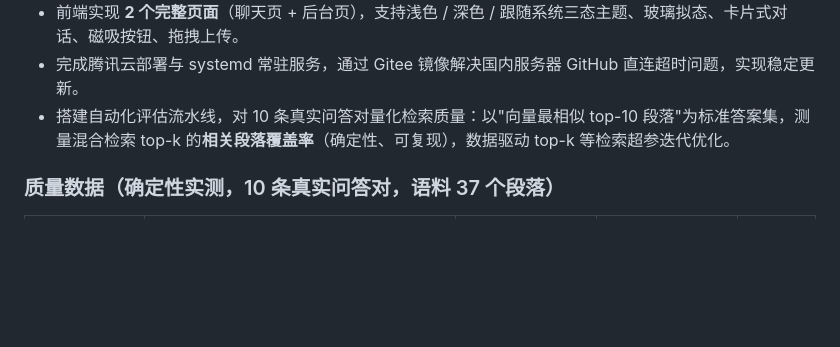
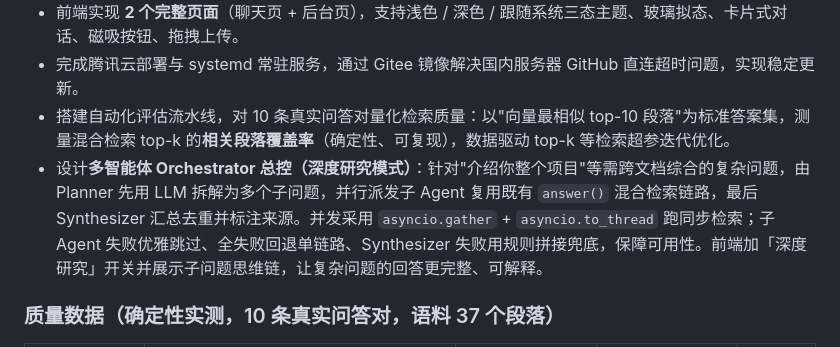
Before and after one commit to xchhhh/information, a Markdown page: PROJECT_EXPERIENCE.md, the part around the change. Rendered like a GitHub page; blank space fills up the shorter version.

Commit message:
docs: PROJECT_EXPERIENCE.md 补充多智能体 Orchestrator 架构亮点

```diff
--- a/PROJECT_EXPERIENCE.md
+++ b/PROJECT_EXPERIENCE.md
@@ -26,6 +26,7 @@ Python、FastAPI、Uvicorn、Milvus-Lite、火山方舟 Doubao Embedding、DeepS
 - 前端实现 **2 个完整页面**（聊天页 + 后台页），支持浅色 / 深色 / 跟随系统三态主题、玻璃拟态、卡片式对话、磁吸按钮、拖拽上传。
 - 完成腾讯云部署与 systemd 常驻服务，通过 Gitee 镜像解决国内服务器 GitHub 直连超时问题，实现稳定更新。
 - 搭建自动化评估流水线，对 10 条真实问答对量化检索质量：以"向量最相似 top-10 段落"为标准答案集，测量混合检索 top-k 的**相关段落覆盖率**（确定性、可复现），数据驱动 top-k 等检索超参迭代优化。
+- 设计**多智能体 Orchestrator 总控（深度研究模式）**：针对"介绍你整个项目"等需跨文档综合的复杂问题，由 Planner 先用 LLM 拆解为多个子问题，并行派发子 Agent 复用既有 `answer()` 混合检索链路，最后 Synthesizer 汇总去重并标注来源。并发采用 `asyncio.gather` + `asyncio.to_thread` 跑同步检索；子 Agent 失败优雅跳过、全失败回退单链路、Synthesizer 失败用规则拼接兜底，保障可用性。前端加「深度研究」开关并展示子问题思维链，让复杂问题的回答更完整、可解释。
 
 ### 质量数据（确定性实测，10 条真实问答对，语料 37 个段落）
 
```
